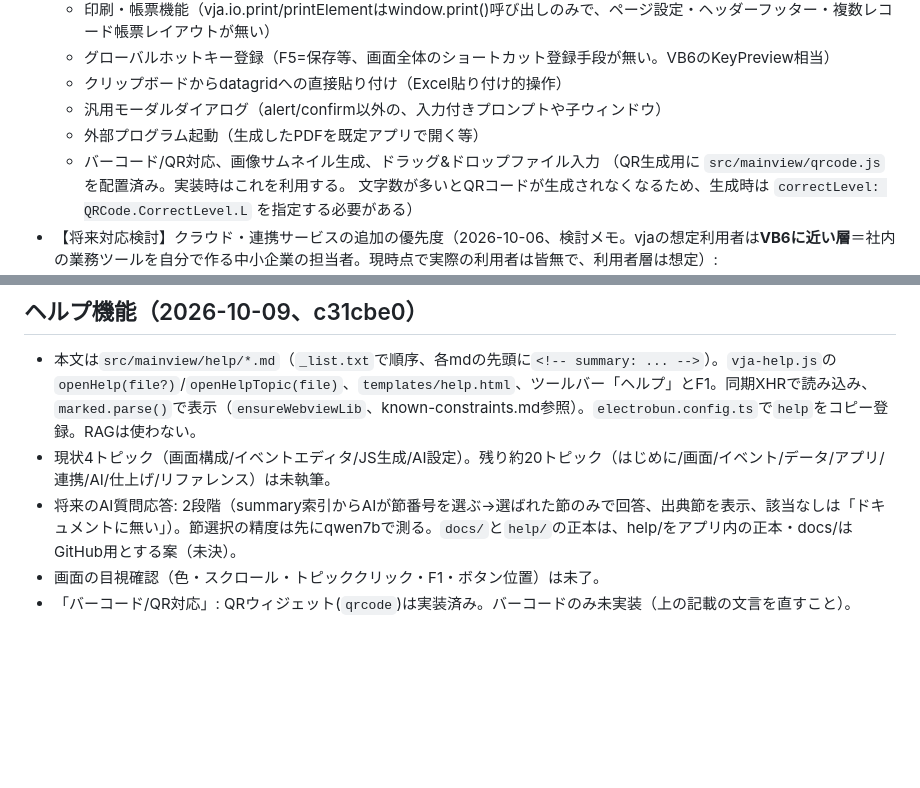
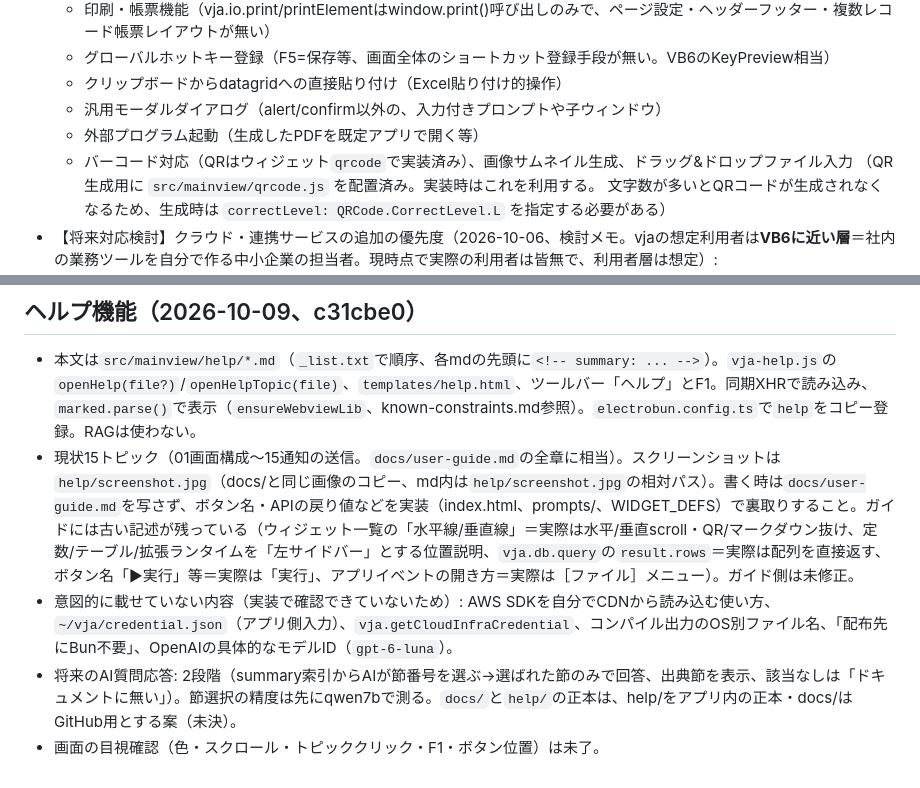
Before and after one commit to maachang/vja, a Markdown page: .claude/notes/remaining-issues.md, 2 parts joined by grey strips. GitHub-like rendering; blank space fills up the shorter version.

Commit message:
ノート更新: ヘルプ15トピック化・ユーザーガイドの古い記述・載せていない内容を追記
Co-Authored-By: Claude Sonnet 5.5 <noreply@anthropic.com>

```diff
--- a/.claude/notes/remaining-issues.md
+++ b/.claude/notes/remaining-issues.md
@@ -11,7 +11,7 @@
   - クリップボードからdatagridへの直接貼り付け（Excel貼り付け的操作）
   - 汎用モーダルダイアログ（alert/confirm以外の、入力付きプロンプトや子ウィンドウ）
   - 外部プログラム起動（生成したPDFを既定アプリで開く等）
-  - バーコード/QR対応、画像サムネイル生成、ドラッグ&ドロップファイル入力
+  - バーコード対応（QRはウィジェット`qrcode`で実装済み）、画像サムネイル生成、ドラッグ&ドロップファイル入力
     （QR生成用に `src/mainview/qrcode.js` を配置済み。実装時はこれを利用する。
     文字数が多いとQRコードが生成されなくなるため、生成時は
     `correctLevel: QRCode.CorrectLevel.L` を指定する必要がある）
@@ -31,7 +31,7 @@
 
 ## ヘルプ機能（2026-10-09、c31cbe0）
 - 本文は`src/mainview/help/*.md`（`_list.txt`で順序、各mdの先頭に`<!-- summary: ... -->`）。`vja-help.js`の`openHelp(file?)`/`openHelpTopic(file)`、`templates/help.html`、ツールバー「ヘルプ」とF1。同期XHRで読み込み、`marked.parse()`で表示（`ensureWebviewLib`、known-constraints.md参照）。`electrobun.config.ts`で`help`をコピー登録。RAGは使わない。
-- 現状4トピック（画面構成/イベントエディタ/JS生成/AI設定）。残り約20トピック（はじめに/画面/イベント/データ/アプリ/連携/AI/仕上げ/リファレンス）は未執筆。
+- 現状15トピック（01画面構成〜15通知の送信。`docs/user-guide.md`の全章に相当）。スクリーンショットは`help/screenshot.jpg`（docs/と同じ画像のコピー、md内は`help/screenshot.jpg`の相対パス）。書く時は`docs/user-guide.md`を写さず、ボタン名・APIの戻り値などを実装（index.html、prompts/、WIDGET_DEFS）で裏取りすること。ガイドには古い記述が残っている（ウィジェット一覧の「水平線/垂直線」＝実際は水平/垂直scroll・QR/マークダウン抜け、定数/テーブル/拡張ランタイムを「左サイドバー」とする位置説明、`vja.db.query`の`result.rows`＝実際は配列を直接返す、ボタン名「▶実行」等＝実際は「実行」、アプリイベントの開き方＝実際は［ファイル］メニュー）。ガイド側は未修正。
+- 意図的に載せていない内容（実装で確認できていないため）: AWS SDKを自分でCDNから読み込む使い方、`~/vja/credential.json`（アプリ側入力）、`vja.getCloudInfraCredential`、コンパイル出力のOS別ファイル名、「配布先にBun不要」、OpenAIの具体的なモデルID（`gpt-6-luna`）。
 - 将来のAI質問応答: 2段階（summary索引からAIが節番号を選ぶ→選ばれた節のみで回答、出典節を表示、該当なしは「ドキュメントに無い」）。節選択の精度は先にqwen7bで測る。`docs/`と`help/`の正本は、help/をアプリ内の正本・docs/はGitHub用とする案（未決）。
 - 画面の目視確認（色・スクロール・トピッククリック・F1・ボタン位置）は未了。
-- 「バーコード/QR対応」: QRウィジェット(`qrcode`)は実装済み。バーコードのみ未実装（上の記載の文言を直すこと）。
```
